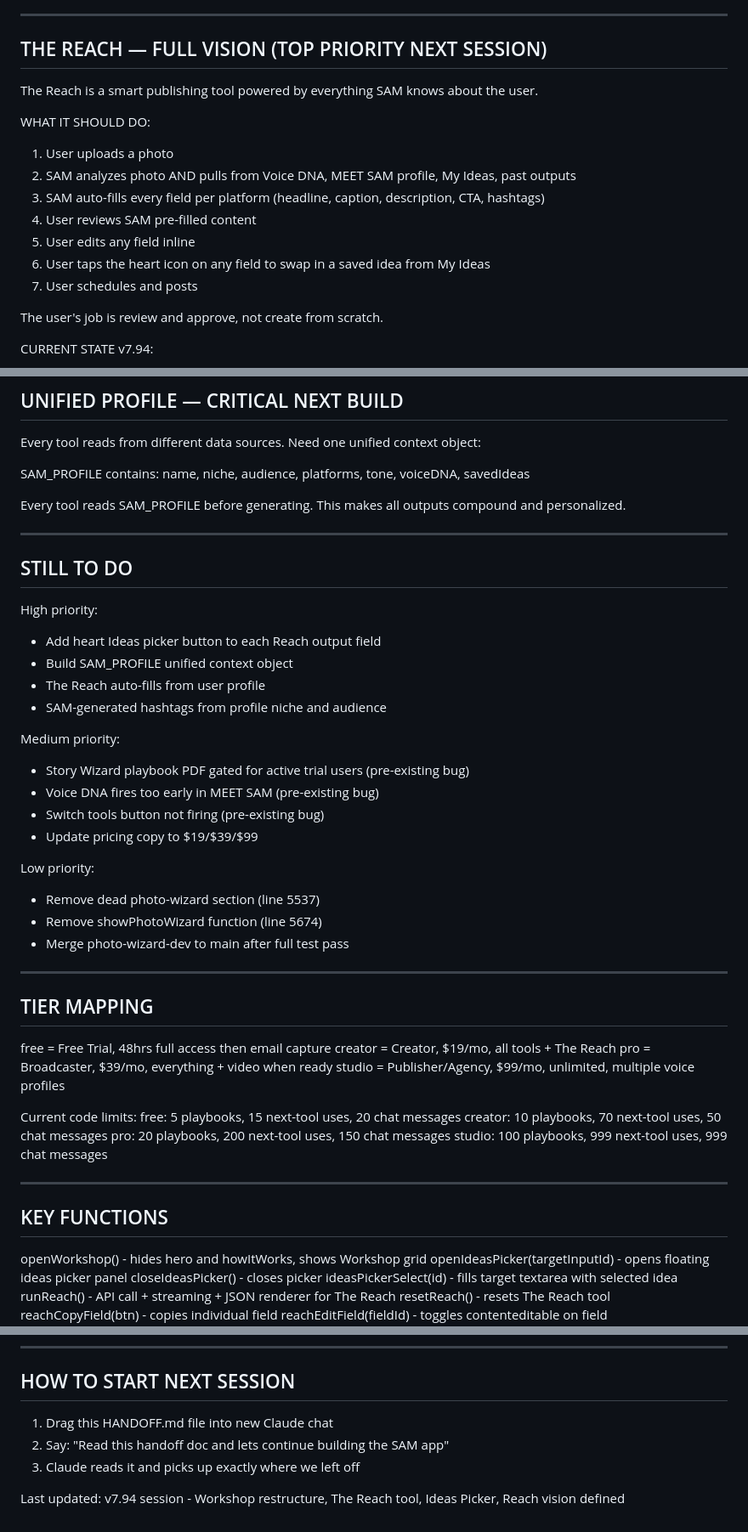
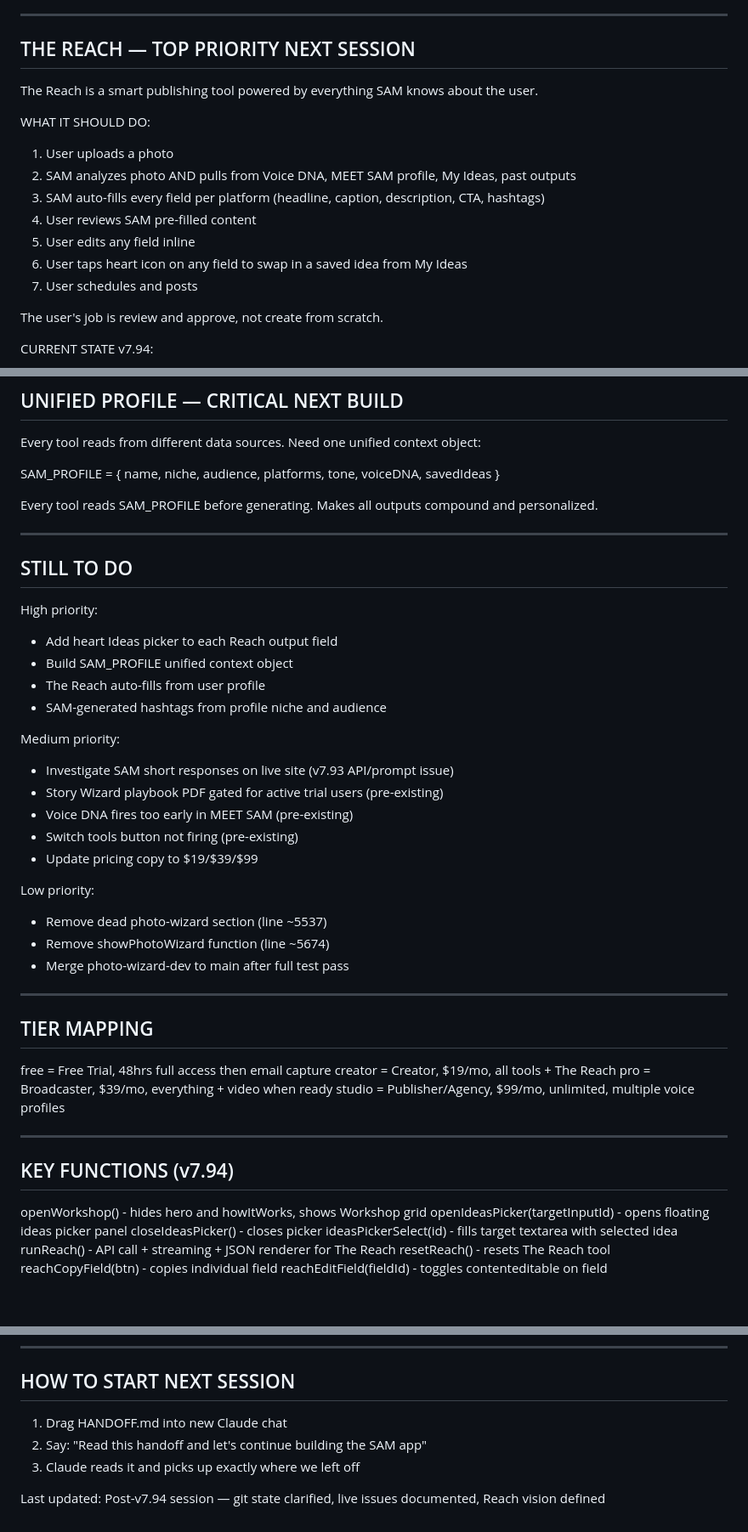
Before and after one commit to joeypirronedesigns-afk/sam-app, a Markdown page: HANDOFF.md, 3 parts joined by grey strips. Shown at 85% size. Rendered like a GitHub page; blank space fills up the shorter version.

Commit message:
update handoff — git state, live issues, session notes

```diff
--- a/HANDOFF.md
+++ b/HANDOFF.md
@@ -51,7 +80,7 @@ The Reach - Upload photo, SAM auto-fills content, user reviews/edits, schedule,
 
 ---
 
-## THE REACH — FULL VISION (TOP PRIORITY NEXT SESSION)
+## THE REACH — TOP PRIORITY NEXT SESSION
 
 The Reach is a smart publishing tool powered by everything SAM knows about the user.
 
@@ -61,7 +90,7 @@ WHAT IT SHOULD DO:
 3. SAM auto-fills every field per platform (headline, caption, description, CTA, hashtags)
 4. User reviews SAM pre-filled content
 5. User edits any field inline
-6. User taps the heart icon on any field to swap in a saved idea from My Ideas
+6. User taps heart icon on any field to swap in a saved idea from My Ideas
 7. User schedules and posts
 
 The user's job is review and approve, not create from scratch.
@@ -87,29 +116,30 @@ CURRENT STATE v7.94:
 
 Every tool reads from different data sources. Need one unified context object:
 
-SAM_PROFILE contains: name, niche, audience, platforms, tone, voiceDNA, savedIdeas
+SAM_PROFILE = { name, niche, audience, platforms, tone, voiceDNA, savedIdeas }
 
-Every tool reads SAM_PROFILE before generating. This makes all outputs compound and personalized.
+Every tool reads SAM_PROFILE before generating. Makes all outputs compound and personalized.
 
 ---
 
 ## STILL TO DO
 
 High priority:
-- Add heart Ideas picker button to each Reach output field
+- Add heart Ideas picker to each Reach output field
 - Build SAM_PROFILE unified context object
 - The Reach auto-fills from user profile
 - SAM-generated hashtags from profile niche and audience
 
 Medium priority:
-- Story Wizard playbook PDF gated for active trial users (pre-existing bug)
-- Voice DNA fires too early in MEET SAM (pre-existing bug)
-- Switch tools button not firing (pre-existing bug)
+- Investigate SAM short responses on live site (v7.93 API/prompt issue)
+- Story Wizard playbook PDF gated for active trial users (pre-existing)
+- Voice DNA fires too early in MEET SAM (pre-existing)
+- Switch tools button not firing (pre-existing)
 - Update pricing copy to $19/$39/$99
 
 Low priority:
-- Remove dead photo-wizard section (line 5537)
-- Remove showPhotoWizard function (line 5674)
+- Remove dead photo-wizard section (line ~5537)
+- Remove showPhotoWizard function (line ~5674)
 - Merge photo-wizard-dev to main after full test pass
 
 ---
@@ -121,15 +151,9 @@ creator = Creator, $19/mo, all tools + The Reach
 pro = Broadcaster, $39/mo, everything + video when ready
 studio = Publisher/Agency, $99/mo, unlimited, multiple voice profiles
 
-Current code limits:
-free: 5 playbooks, 15 next-tool uses, 20 chat messages
-creator: 10 playbooks, 70 next-tool uses, 50 chat messages
-pro: 20 playbooks, 200 next-tool uses, 150 chat messages
-studio: 100 playbooks, 999 next-tool uses, 999 chat messages
-
 ---
 
-## KEY FUNCTIONS
+## KEY FUNCTIONS (v7.94)
 
 openWorkshop() - hides hero and howItWorks, shows Workshop grid
 openIdeasPicker(targetInputId) - opens floating ideas picker panel
@@ -173,8 +197,8 @@ Deploy: cd ~/Desktop/sam-hq && git add -A && git commit -m "message" && git push
 
 ## HOW TO START NEXT SESSION
 
-1. Drag this HANDOFF.md file into new Claude chat
-2. Say: "Read this handoff doc and lets continue building the SAM app"
+1. Drag HANDOFF.md into new Claude chat
+2. Say: "Read this handoff and let's continue building the SAM app"
 3. Claude reads it and picks up exactly where we left off
 
-Last updated: v7.94 session - Workshop restructure, The Reach tool, Ideas Picker, Reach vision defined
+Last updated: Post-v7.94 session — git state clarified, live issues documented, Reach vision defined
```
Also changed, not shown: other parts of HANDOFF.md (+30 -1 lines).
